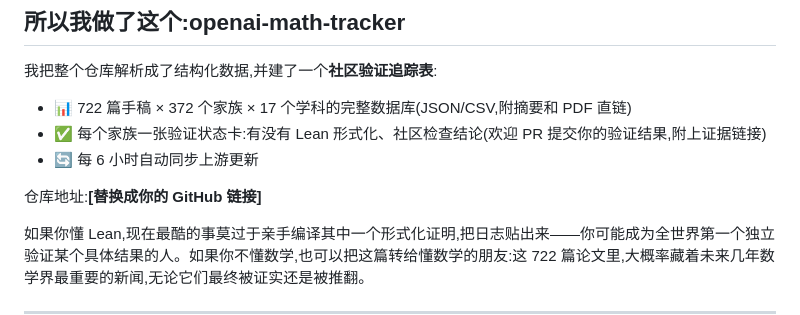
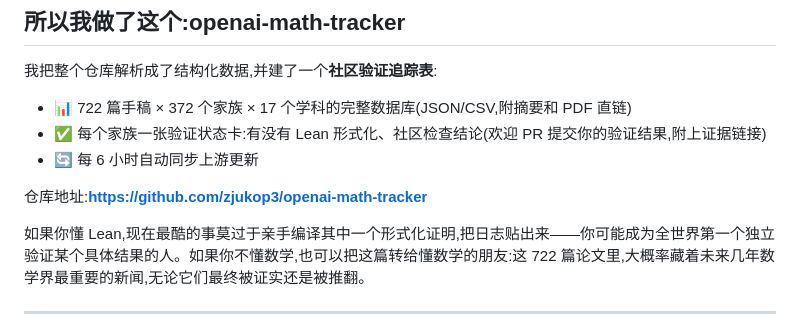
Before and after one commit to zjukop3/openai-math-tracker, a Markdown page: article/01-首篇解读-openai-math.md, the part around the change. Rendered like a GitHub page.

Commit message:
article: fill in repo URL

```diff
--- a/article/01-首篇解读-openai-math.md
+++ b/article/01-首篇解读-openai-math.md
@@ -69,7 +69,7 @@ OpenAI 明确在找社区力量来接管这批材料的整理和验证。这几
 - ✅ 每个家族一张验证状态卡:有没有 Lean 形式化、社区检查结论(欢迎 PR 提交你的验证结果,附上证据链接)
 - 🔄 每 6 小时自动同步上游更新
 
-仓库地址:**[替换成你的 GitHub 链接]**
+仓库地址:**https://github.com/zjukop3/openai-math-tracker**
 
 如果你懂 Lean,现在最酷的事莫过于亲手编译其中一个形式化证明,把日志贴出来——你可能成为全世界第一个独立验证某个具体结果的人。如果你不懂数学,也可以把这篇转给懂数学的朋友:这 722 篇论文里,大概率藏着未来几年数学界最重要的新闻,无论它们最终被证实还是被推翻。
 
```
